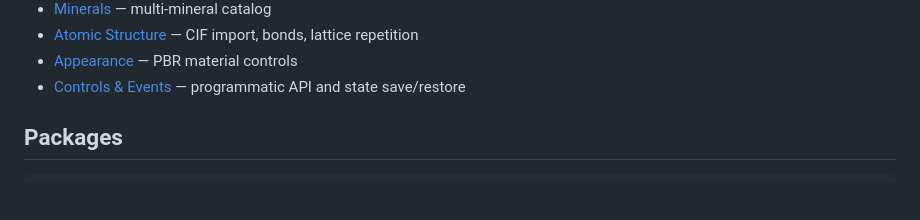
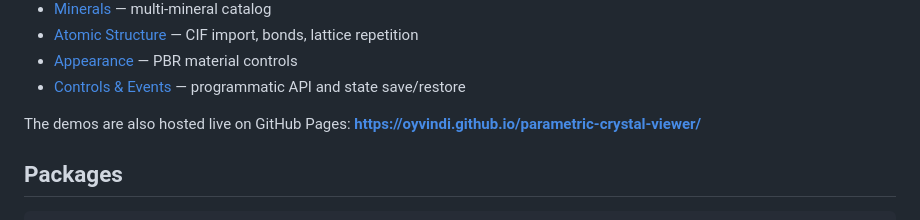
Before and after one commit to oyvindi/parametric-crystal-viewer, a Markdown page: README.md, the part around the change. GitHub-like rendering; blank space fills up the shorter version.

Commit message:
Add live GitHub Pages demo link to README
Generated by Mistral Vibe.
Co-Authored-By: Mistral Vibe <vibe@mistral.ai>

```diff
--- a/README.md
+++ b/README.md
@@ -58,6 +58,9 @@ straight to a demo:
 * [Atomic Structure](packages/crystal-demo/structure.html) — CIF import, bonds, lattice repetition
 * [Appearance](packages/crystal-demo/appearance.html) — PBR material controls
 * [Controls & Events](packages/crystal-demo/controls.html) — programmatic API and state save/restore
+
+The demos are also hosted live on GitHub Pages:
+**<https://oyvindi.github.io/parametric-crystal-viewer/>**
 
 ## Packages
 
```
